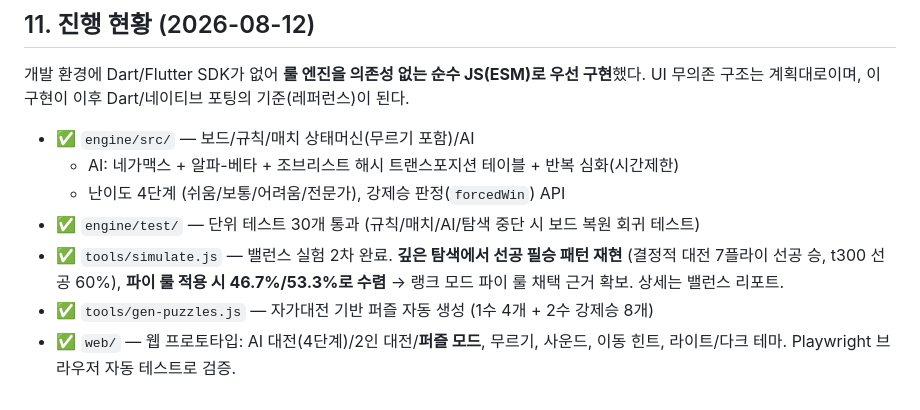
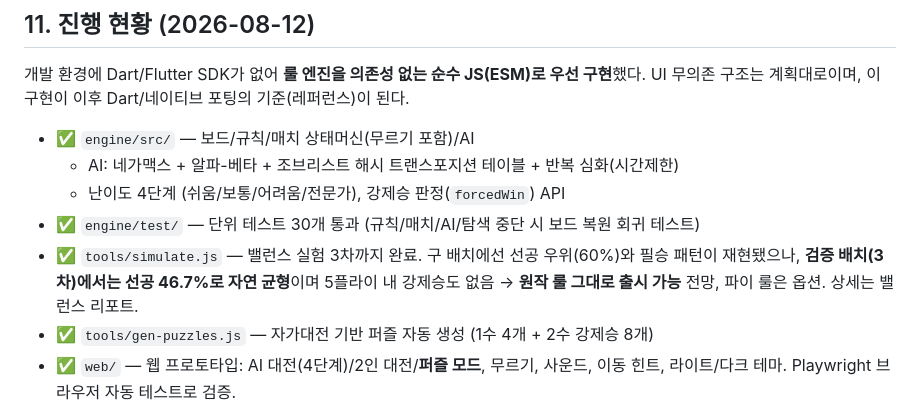
Before and after one commit to sangmin082/run_the_horses, a Markdown page: PLAN.md, the part around the change. GitHub-like rendering.

```diff
--- a/PLAN.md
+++ b/PLAN.md
@@ -192,9 +192,10 @@ UI 무의존 구조는 계획대로이며, 이 구현이 이후 Dart/네이티
   - AI: 네가맥스 + 알파-베타 + 조브리스트 해시 트랜스포지션 테이블 + 반복 심화(시간제한)
   - 난이도 4단계 (쉬움/보통/어려움/전문가), 강제승 판정(`forcedWin`) API
 - ✅ `engine/test/` — 단위 테스트 30개 통과 (규칙/매치/AI/탐색 중단 시 보드 복원 회귀 테스트)
-- ✅ `tools/simulate.js` — 밸런스 실험 2차 완료. **깊은 탐색에서 선공 필승 패턴 재현**
-  (결정적 대전 7플라이 선공 승, t300 선공 60%), **파이 룰 적용 시 46.7%/53.3%로 수렴**
-  → 랭크 모드 파이 룰 채택 근거 확보. 상세는 밸런스 리포트.
+- ✅ `tools/simulate.js` — 밸런스 실험 3차까지 완료. 구 배치에선 선공 우위(60%)와
+  필승 패턴이 재현됐으나, **검증 배치(3차)에서는 선공 46.7%로 자연 균형**이며
+  5플라이 내 강제승도 없음 → **원작 룰 그대로 출시 가능** 전망, 파이 룰은 옵션.
+  상세는 밸런스 리포트.
 - ✅ `tools/gen-puzzles.js` — 자가대전 기반 퍼즐 자동 생성 (1수 4개 + 2수 강제승 8개)
 - ✅ `web/` — 웹 프로토타입: AI 대전(4단계)/2인 대전/**퍼즐 모드**, 무르기, 사운드,
   이동 힌트, 라이트/다크 테마. Playwright 브라우저 자동 테스트로 검증.
```
Also changed, not shown: docs/balance-report.md (+35 -3 lines).
